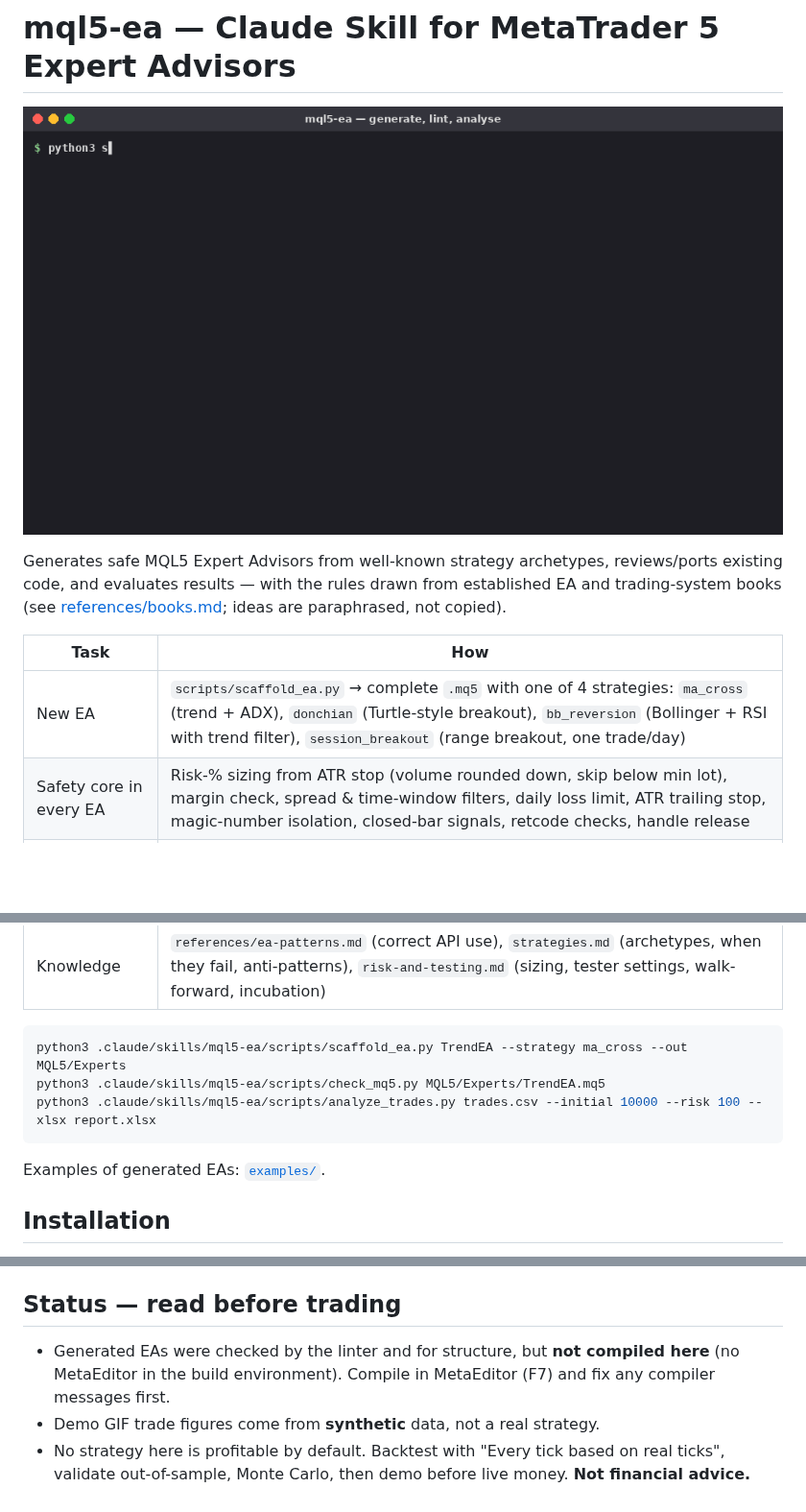
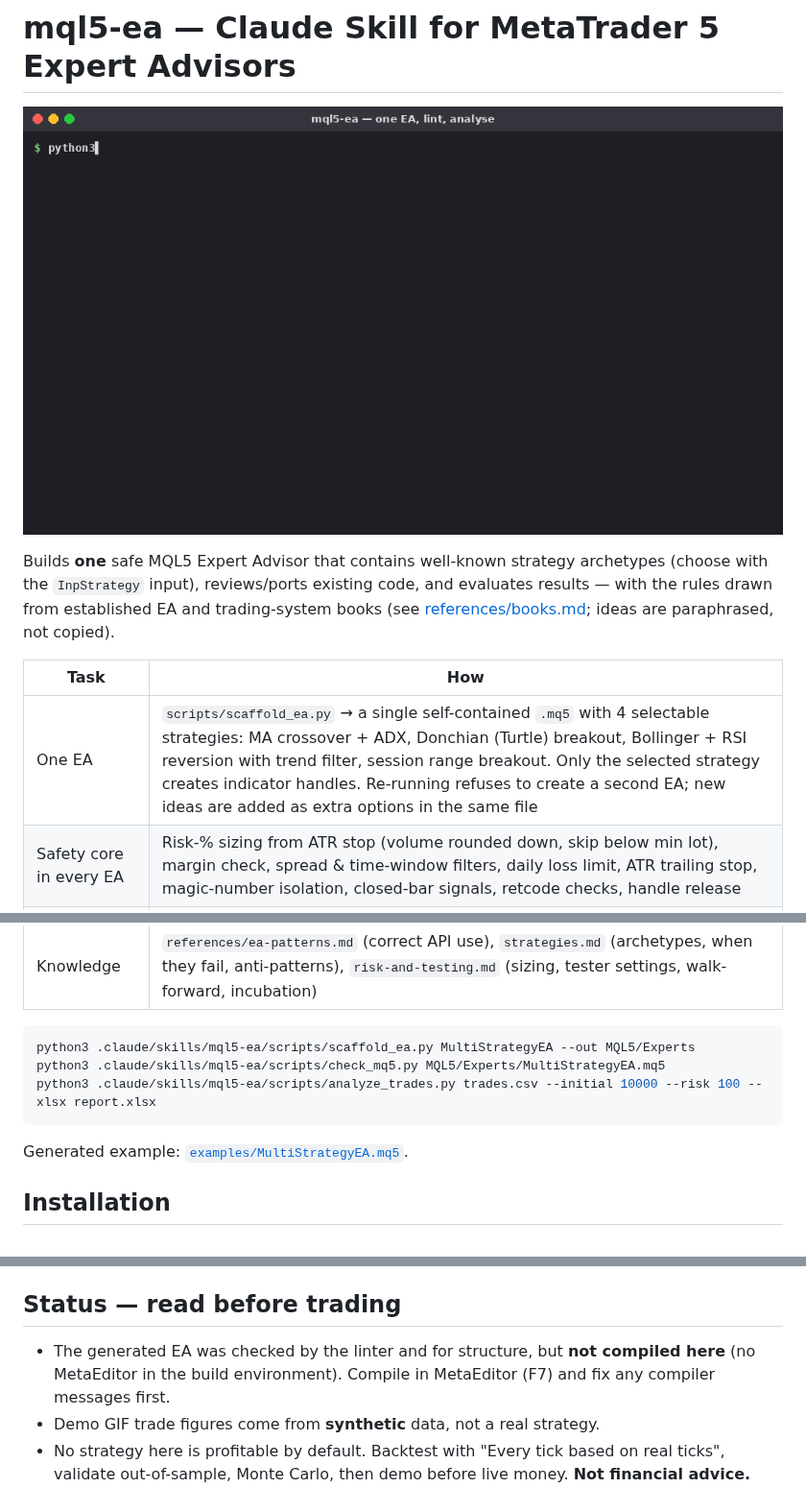
Before and after one commit to panusbodee-owen/mql5-ea-skill, a Markdown page: README.md, 3 parts joined by grey strips. Shown at 96% size. Rendered like a GitHub page; pictures changed too: docs/demo.gif; blank space fills up the shorter version.

````diff
--- a/README.md
+++ b/README.md
@@ -4,20 +4,20 @@
 
-Generates safe MQL5 Expert Advisors from well-known strategy archetypes, reviews/ports existing code, and evaluates results — with the rules drawn from established EA and trading-system books (see [references/books.md](.claude/skills/mql5-ea/references/books.md); ideas are paraphrased, not copied).
+Builds **one** safe MQL5 Expert Advisor that contains well-known strategy archetypes (choose with the `InpStrategy` input), reviews/ports existing code, and evaluates results — with the rules drawn from established EA and trading-system books (see [references/books.md](.claude/skills/mql5-ea/references/books.md); ideas are paraphrased, not copied).
 
 | Task | How |
 |---|---|
-| New EA | `scripts/scaffold_ea.py` → complete `.mq5` with one of 4 strategies: `ma_cross` (trend + ADX), `donchian` (Turtle-style breakout), `bb_reversion` (Bollinger + RSI with trend filter), `session_breakout` (range breakout, one trade/day) |
+| One EA | `scripts/scaffold_ea.py` → a single self-contained `.mq5` with 4 selectable strategies: MA crossover + ADX, Donchian (Turtle) breakout, Bollinger + RSI reversion with trend filter, session range breakout. Only the selected strategy creates indicator handles. Re-running refuses to create a second EA; new ideas are added as extra options in the same file |
 | Safety core in every EA | Risk-% sizing from ATR stop (volume rounded down, skip below min lot), margin check, spread & time-window filters, daily loss limit, ATR trailing stop, magic-number isolation, closed-bar signals, retcode checks, handle release |
 | Review / port MQL4 | `scripts/check_mq5.py` → MQL4 leftovers (`start()`, `OrderSelect(...MODE_TRADES)`, `Close[]`, `Ask`, 7-arg `iMA`…), handles created in `OnTick`, unchecked trades, missing stop loss, fixed lots, martingale |
 | Evaluate results | `scripts/analyze_trades.py` → profit factor, win rate, payoff, expectancy ($ and R), SQN, max DD, recovery factor, losing streak + Monte Carlo (95th-pct DD, 5th-pct profit, P(ruin)) and red flags; optional Excel |
 | Knowledge | `references/ea-patterns.md` (correct API use), `strategies.md` (archetypes, when they fail, anti-patterns), `risk-and-testing.md` (sizing, tester settings, walk-forward, incubation) |
 
 ```bash
-python3 .claude/skills/mql5-ea/scripts/scaffold_ea.py TrendEA --strategy ma_cross --out MQL5/Experts
-python3 .claude/skills/mql5-ea/scripts/check_mq5.py MQL5/Experts/TrendEA.mq5
+python3 .claude/skills/mql5-ea/scripts/scaffold_ea.py MultiStrategyEA --out MQL5/Experts
+python3 .claude/skills/mql5-ea/scripts/check_mq5.py MQL5/Experts/MultiStrategyEA.mq5
 python3 .claude/skills/mql5-ea/scripts/analyze_trades.py trades.csv --initial 10000 --risk 100 --xlsx report.xlsx
 ```
-Examples of generated EAs: [`examples/`](examples).
+Generated example: [`examples/MultiStrategyEA.mq5`](examples/MultiStrategyEA.mq5).
 
 ## Installation
 **claude.ai / Claude Desktop** — zip the `mql5-ea` folder (zip must contain `mql5-ea/SKILL.md`), Settings → Capabilities → Skills → Upload skill.
@@ -30,6 +30,6 @@ mkdir -p ~/.claude/skills && cp -r mql5-ea-skill/.claude/skills/mql5-ea ~/.claud
 Python 3; `openpyxl` only for `--xlsx`.
 
 ## Status — read before trading
-- Generated EAs were checked by the linter and for structure, but **not compiled here** (no MetaEditor in the build environment). Compile in MetaEditor (F7) and fix any compiler messages first.
+- The generated EA was checked by the linter and for structure, but **not compiled here** (no MetaEditor in the build environment). Compile in MetaEditor (F7) and fix any compiler messages first.
 - Demo GIF trade figures come from **synthetic** data, not a real strategy.
 - No strategy here is profitable by default. Backtest with "Every tick based on real ticks", validate out-of-sample, Monte Carlo, then demo before live money. **Not financial advice.**
````
Also changed, not shown: other parts of README.md (+1 -1 lines), 6 other files.
